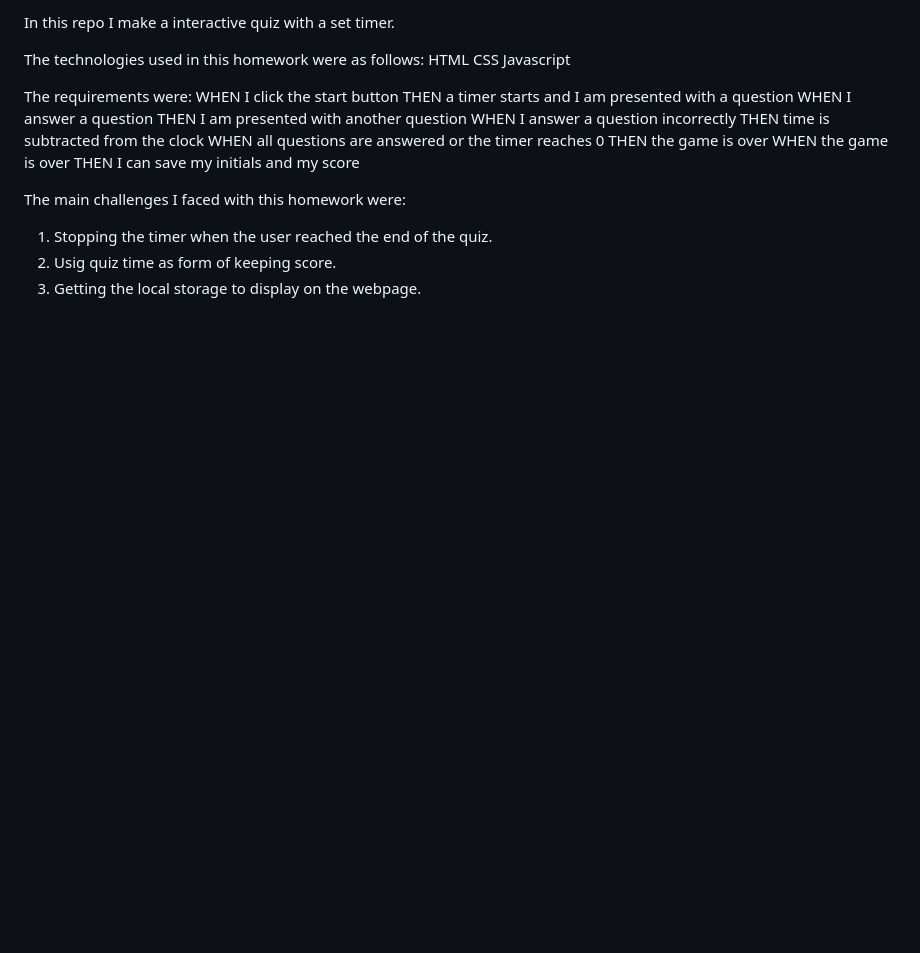
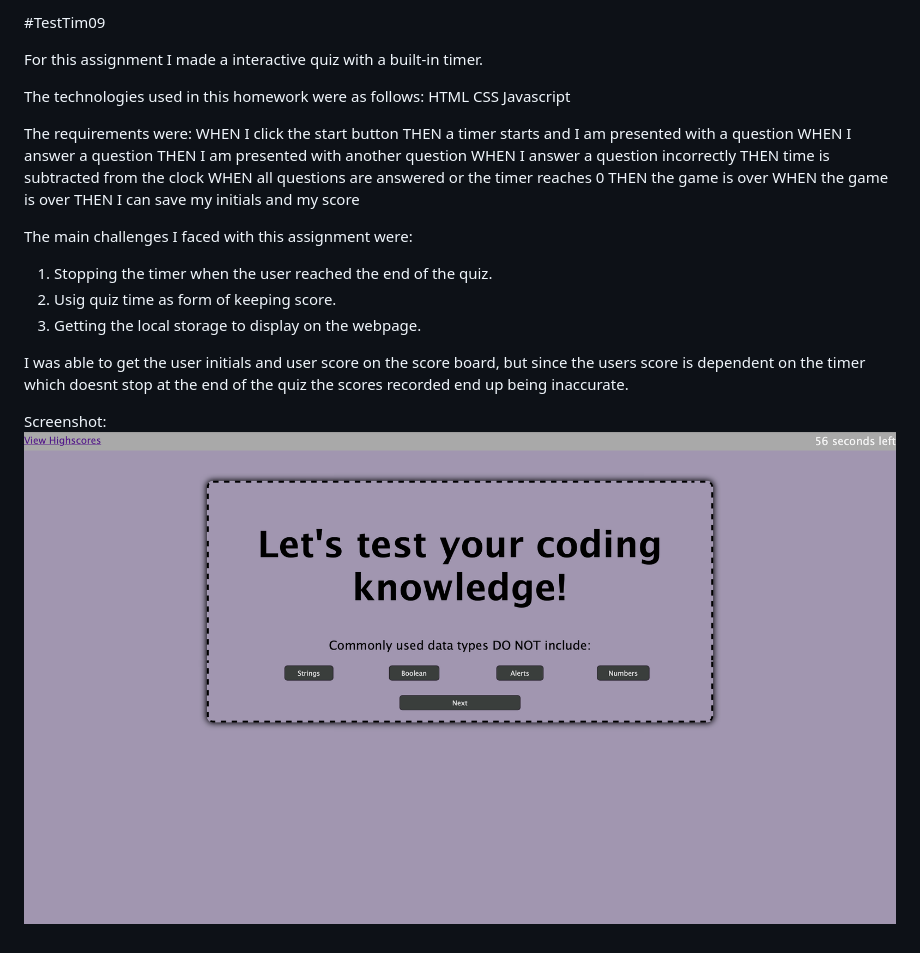
Before and after one commit to aellis07/testtime09, a Markdown page: README.md, the part around the change. Rendered like a GitHub page; pictures changed too: assets/images/qz.png (added); blank space fills up the shorter version.

Commit message:
consolidated repo, updated README

```diff
--- a/README.md
+++ b/README.md
@@ -1,4 +1,6 @@
-In this repo I make a interactive quiz with a set timer.
+#TestTim09
+
+For this assignment I made a interactive quiz with a built-in timer.
 
 The technologies used in this homework were as follows:
 HTML
@@ -17,8 +19,13 @@ THEN the game is over
 WHEN the game is over
 THEN I can save my initials and my score
 
-The main challenges I faced with this homework were:
+The main challenges I faced with this assignment were:
 
 1. Stopping the timer when the user reached the end of the quiz.
 2. Usig quiz time as form of keeping score.
 3. Getting the local storage to display on the webpage.
+
+I was able to get the user initials and user score on the score board, but since the users score is dependent on the timer which doesnt stop at the end of the quiz the scores recorded end up being inaccurate.
+
+Screenshot:
+![Screenshot](./assets/images/qz.png)
```
Also changed, not shown: 11 other files.
